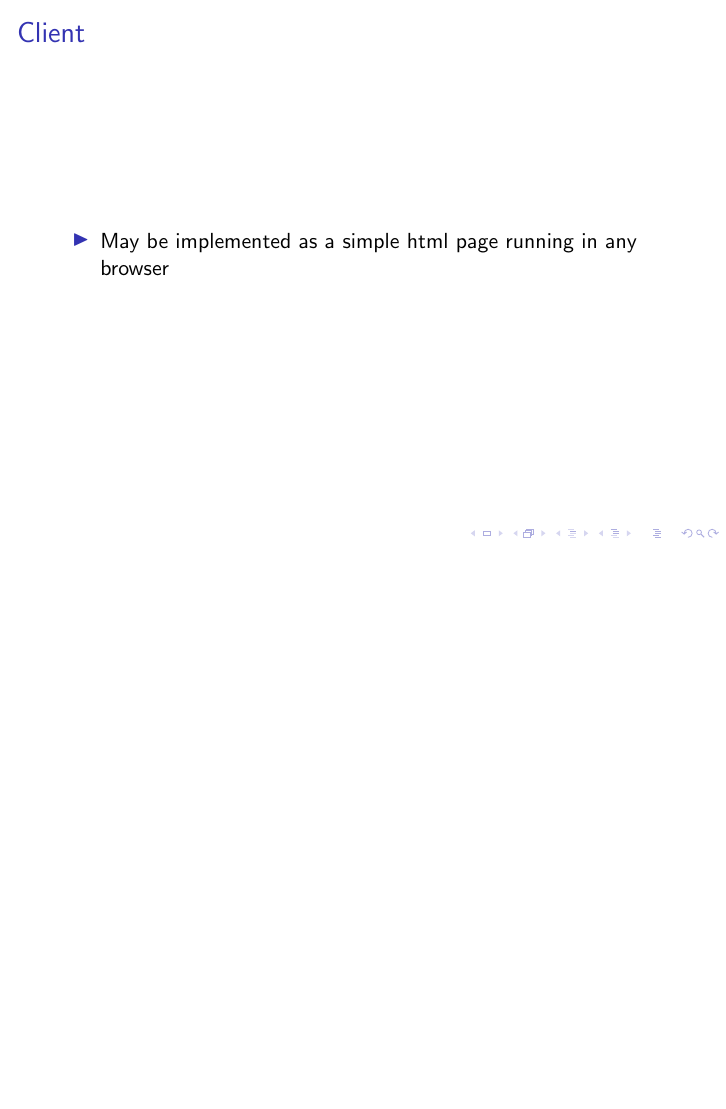
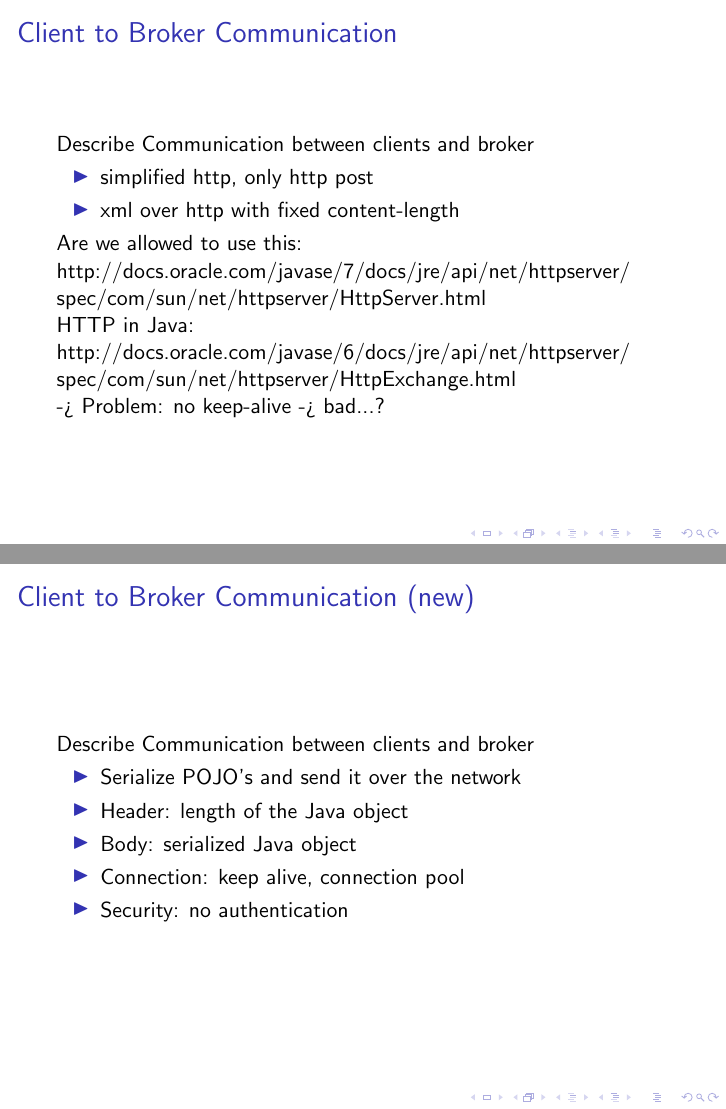
Before and after one commit to ganzm/AdvancedSystemsLab2013, LaTeX slides (doc/presentations/01 Design/design.tex): page 7 of 10 before the commit and pages 6 and 7 of 12 after it, the two joined at a grey line, the shorter picture padded with empty space. Compiled offline with pdfLaTeX.

Commit message:
merge luke changes

```diff
--- a/doc/presentations/01 Design/design.tex
+++ b/doc/presentations/01 Design/design.tex
@@ -80,7 +83,29 @@ Describe Communication between clients and broker
 \item xml over http with fixed content-length
 \end{itemize}
 
+Are we allowed to use this:
+http://docs.oracle.com/javase/7/docs/jre/api/net/httpserver/
+spec/com/sun/net/httpserver/HttpServer.html
 
+HTTP in Java:
+http://docs.oracle.com/javase/6/docs/jre/api/net/httpserver/
+spec/com/sun/net/httpserver/HttpExchange.html
+
+-> Problem: no keep-alive -> bad...?
+\end{frame}
+
+
+\begin{frame}
+\frametitle{Client to Broker Communication (new)}
+
+Describe Communication between clients and broker
+\begin{itemize}
+\item Serialize POJO's and send it over the network
+\item Header: length of the Java object
+\item Body: serialized Java object
+\item Connection: keep alive, connection pool
+\item Security: no authentication
+\end{itemize}
 \end{frame}
 
 
```
Also changed, not shown: doc/presentations/01 Design/design.tex (27 more changed lines).
